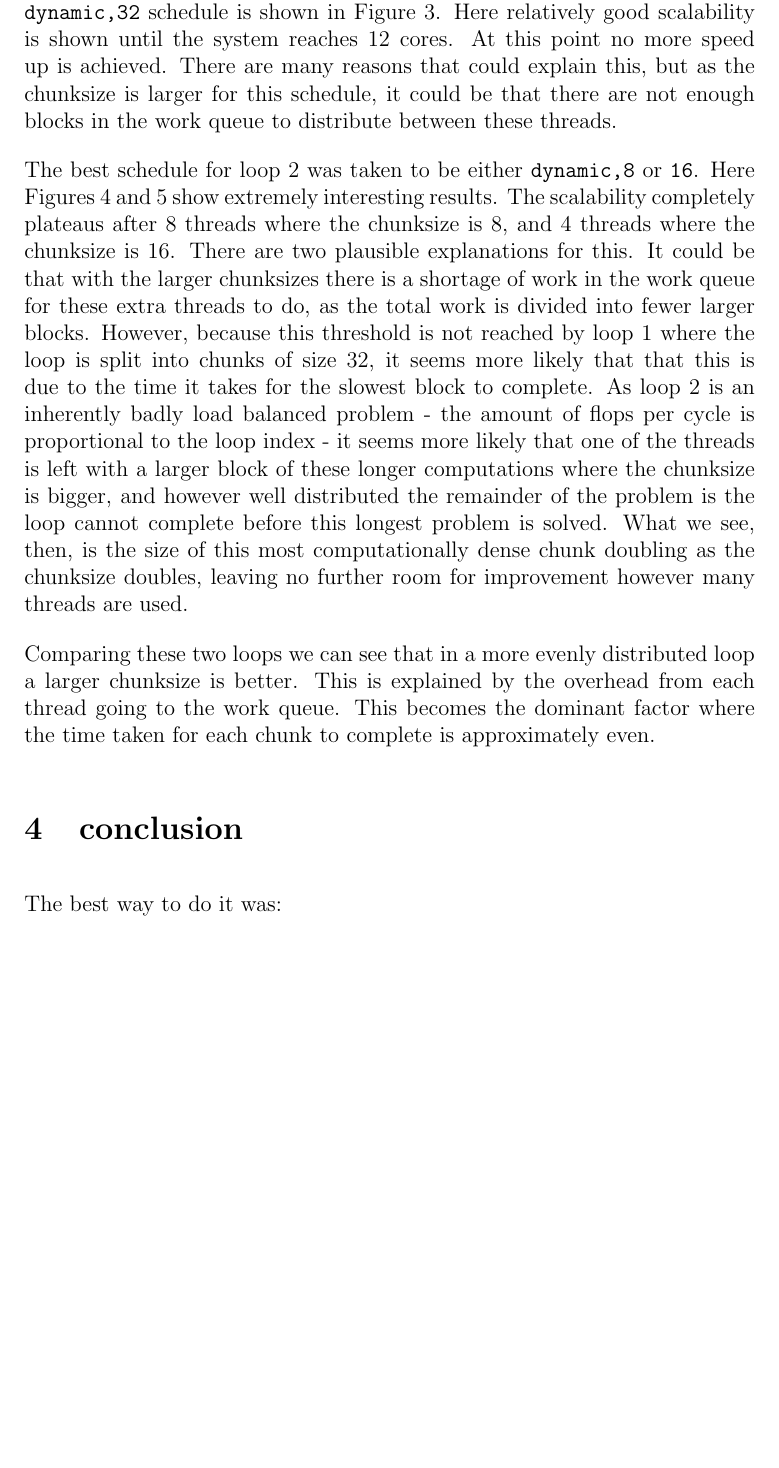
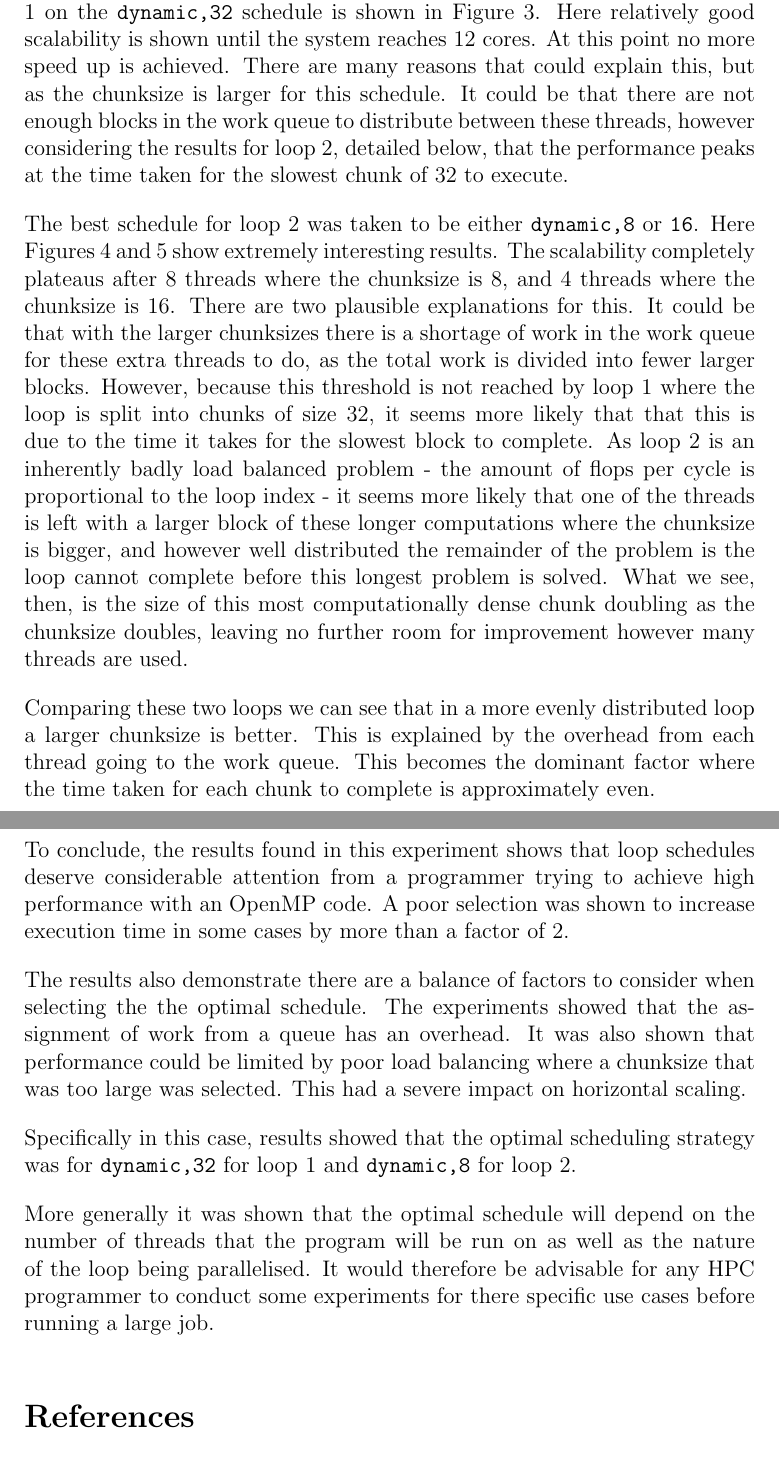
Before and after one commit to jacobjwebber/msc, a LaTeX document (threaded-programming/coursework1/report/report.tex): part of page 8 of 11 before the commit and two parts of pages 8 and 9 of 11 after it, the two joined at a grey line, cut so that both start at the same text, the shorter picture padded with empty space. The pictures show the PDF file threaded-programming/coursework1/report/report.pdf that the author committed with the source.

Commit message:
almost finished coursework1

```diff
--- a/threaded-programming/coursework1/report/report.tex
+++ b/threaded-programming/coursework1/report/report.tex
@@ -22,11 +22,11 @@ This report details experiments undertaken to compare the performance of the loo
 
 The nature of these loops led to different performance characteristics under parallelisation for each. This is due to the varying complexities of calculation within and between each of these loops. The variation in amounts of operations performed per loop cycle can cause issues with load balancing, where some threads complete all assigned work before others, leading to idling and sub-optimal performance.
 
-The purpose of the loop scheduling options provided by OpenMP is to provide a range of strategies to improve load balancing between different threads. The remainder of this report will describe the methods used to measure the effectiveness of each of the loop schedules, before detailing the results of these experiments. Finally, this report will present a conclusion drawn from these results.
+The purpose of the loop scheduling options provided by OpenMP is to provide a range of strategies to improve load balancing between different threads. The remainder of this report will describe the methods used to measure the effectiveness of each of the loop schedules, before detailing the results of these experiments. Finally, this report will present a conclusion drawn from these results. Full results and optimised parallel code are included as appendices.
 
 \section{Methods}
 \subsection{Compiling and Running Serial Code}
-As a precaution, to check the correctness of any subsequent parallel version, the original code was compiled in its serial form. This was done using the Intel C Compiler with the \verb|-O3| option specified at compile time for maximum serial optimisation. Beyond using this to verify the correctness of parallel solution and that parallel performance was credible, analysis of the performance of this serial code falls outside the scope of this report.
+As a precaution, to check the correctness of any subsequent parallel version, the original code was compiled in its serial form. This was done using the Intel C Compiler with the \verb|-O3| option specified at compile time for maximum serial optimisation. Beyond using this to verify the correctness of any parallel solution and that parallel performance was credible, analysis of the performance of this serial code falls outside the scope of this report.
 
 %The first loop (loop 1) iterates through the elements of a two dimensional array, calculating the cosine of each element and assigning this value to another similarly sized array. The second loop (loop 2) performs more operations per element in a similarly sized array to those in loop 1. This time a sum of varying length is performed for every element in the two dimensional array, with each term in the sum requiring the calculation of a logarithm.
 
@@ -118,7 +115,7 @@ The highest performing schedule for loop 2 was not immediately obvious. The mean
 \end{figure}
 
 
-After the best schedules for loop 1 and loop 2 had been found they were then run again on 1, 2, 4, 6, 8, 12 and 16 threads. The speed up for loop  1 on the \verb|dynamic,32| schedule is shown in Figure \ref{dynamic32}. Here relatively good scalability is shown until the system reaches 12 cores. At this point no more speed up is achieved. There are many reasons that could explain this, but as the chunksize is larger for this schedule, it could be that there are not enough blocks in the work queue to distribute between these threads.
+After the best schedules for loop 1 and loop 2 had been found they were then run again on 1, 2, 4, 6, 8, 12 and 16 threads. The speed up for loop  1 on the \verb|dynamic,32| schedule is shown in Figure \ref{dynamic32}. Here relatively good scalability is shown until the system reaches 12 cores. At this point no more speed up is achieved. There are many reasons that could explain this, but as the chunksize is larger for this schedule. It could be that there are not enough blocks in the work queue to distribute between these threads, however considering the results for loop 2, detailed below, that the performance peaks at the time taken for the slowest chunk of 32 to execute.
 
 The best schedule for loop 2 was taken to be either \verb|dynamic,8| or \verb|16|. Here Figures \ref{dynamic8} and \ref{dynamic16} show extremely interesting results. The scalability completely plateaus after 8 threads where the chunksize is 8, and 4 threads where the chunksize is 16. There are two plausible explanations for this. It could be that with the larger chunksizes there is a shortage of work in the work queue for these extra threads to do, as the total work is divided into fewer larger blocks. However, because this threshold is not reached by loop 1 where the loop is split into chunks of size 32,  it seems more likely that that this is due to the time it takes for the slowest block to complete. As loop 2 is an inherently badly load balanced problem - the amount of flops per cycle is proportional to the loop index - it seems more likely that one of the threads is left with a larger block of these longer computations where the chunksize is bigger, and however well distributed the remainder of the problem is the loop cannot complete before this longest problem is solved. What we see, then, is the size of this most computationally dense chunk doubling as the chunksize doubles, leaving no further room for improvement however many threads are used.
 
@@ -127,7 +124,15 @@ Comparing these two loops we can see that in a more evenly distributed loop a la
 
 
 \section{conclusion}
-The best way to do it was:
+To conclude, the results found in this experiment shows that loop schedules deserve considerable attention from a programmer trying to achieve high performance with an OpenMP code. A poor selection was shown to increase execution time in some cases by more than a factor of 2.
+
+The results also demonstrate there are a balance of factors to consider when selecting the the optimal schedule. The experiments showed that the assignment of work from a queue has an overhead. It was also shown that performance could be limited by poor load balancing where a chunksize that was too large was selected. This had a severe impact on horizontal scaling.
+
+Specifically in this case, results showed that the optimal scheduling strategy was for \verb|dynamic,32| for loop 1 and \verb|dynamic,8| for loop 2.
+
+More generally it was shown that the optimal schedule will depend on the number of threads that the program will be run on as well as the nature of the loop being parallelised. It would therefore be advisable for any HPC programmer to conduct some experiments for there specific use cases before running a large job.
+
+
 
 \bibliographystyle{plain}
 \begin{thebibliography}{}
```
Also changed, not shown: threaded-programming/coursework1/report/report.pdf, threaded-programming/coursework1/report/report.tex (5 more changed lines), 4 other files.
